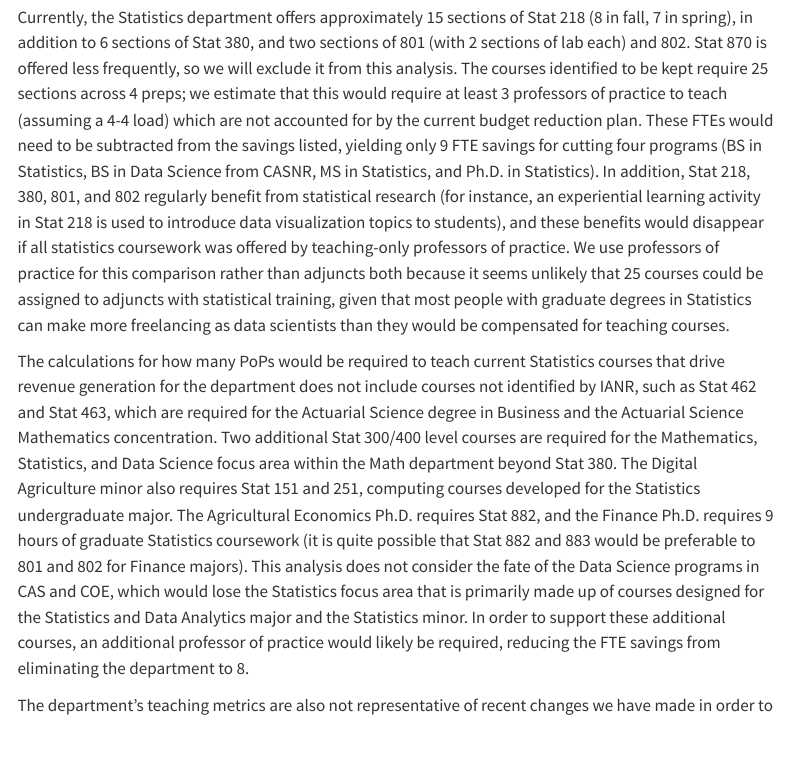
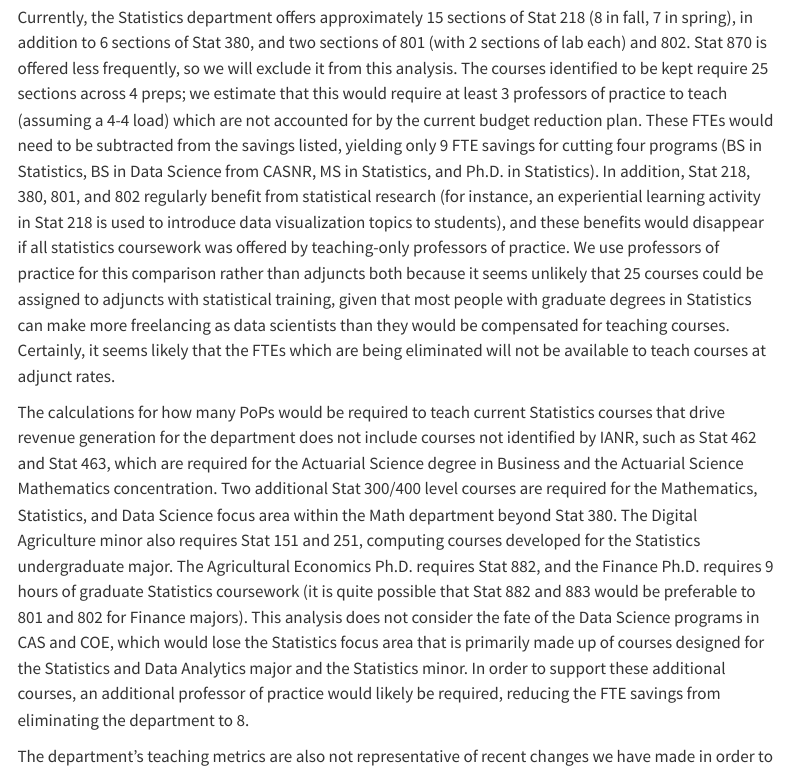
Before and after one commit to srvanderplas/2025-stat-apc-report, a Quarto document (2025-Stat-APC-report.qmd): the page in a window 1100 px wide, from 12900 px down. Rendered offline with R 4.5, knitr and Pandoc in place of Quarto, with nearby package versions; some code elsewhere in the file could not run offline; menus at the side of the page are left out.

Commit message:
teaching metrics bit

```diff
--- a/2025-Stat-APC-report.qmd
+++ b/2025-Stat-APC-report.qmd
@@ -563,7 +563,7 @@
 These FTEs would need to be subtracted from the savings listed, yielding only 9 FTE savings for cutting four programs (BS in Statistics, BS in Data Science from CASNR, MS in Statistics, and Ph.D. in Statistics).
 In addition, Stat 218, 380, 801, and 802 regularly benefit from statistical research (for instance, an experiential learning activity in Stat 218 is used to introduce data visualization topics to students), and these benefits would disappear if all statistics coursework was offered by teaching-only professors of practice.
 We use professors of practice for this comparison rather than adjuncts both because it seems unlikely that 25 courses could be assigned to adjuncts with statistical training, given that most people with graduate degrees in Statistics can make more freelancing as data scientists than they would be compensated for teaching courses.
-
+Certainly, it seems likely that the FTEs which are being eliminated will not be available to teach courses at adjunct rates.
 
 The calculations for how many PoPs would be required to teach current Statistics courses that drive revenue generation for the department does not include courses not identified by IANR, such as Stat 462 and Stat 463, which are required for the Actuarial Science degree in Business and the Actuarial Science Mathematics concentration.
 Two additional Stat 300/400 level courses are required for the Mathematics, Statistics, and Data Science focus area within the Math department beyond Stat 380.
```
